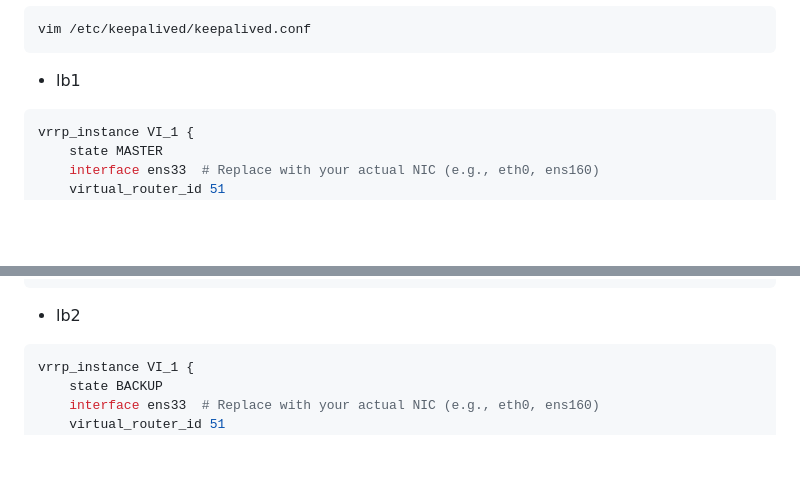
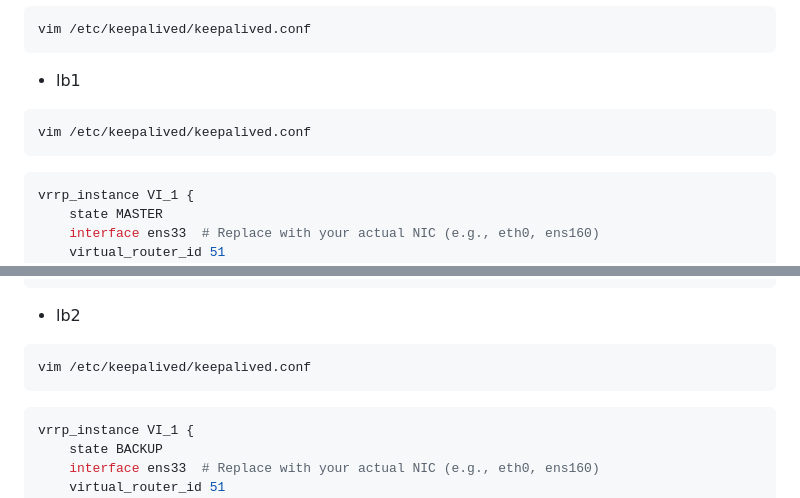
Before and after one commit to saifulislam88/fullstack-app-linux, a Markdown page: README.md, 2 parts joined by grey strips. Rendered like a GitHub page; blank space fills up the shorter version.

````diff
--- a/README.md
+++ b/README.md
@@ -117,6 +117,9 @@ vim /etc/keepalived/keepalived.conf
 ```
 
 - lb1
+```sh
+vim /etc/keepalived/keepalived.conf
+```
 ```ini
 vrrp_instance VI_1 {
     state MASTER
@@ -135,6 +138,9 @@ vrrp_instance VI_1 {
 ```
 
 - lb2
+```sh
+vim /etc/keepalived/keepalived.conf
+```
 ```ini
 vrrp_instance VI_1 {
     state BACKUP
````
